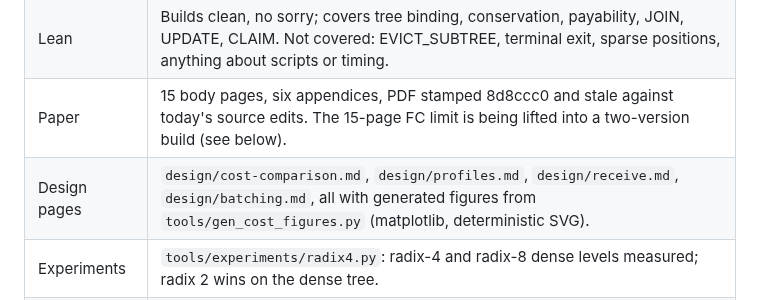
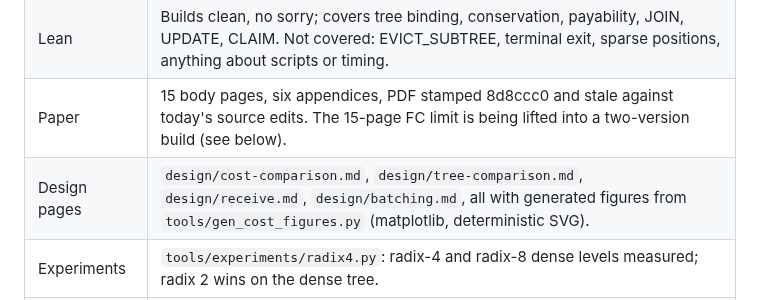
Before and after one commit to lightninglabs/layertree, a Markdown page: brain.md, the part around the change. Rendered like a GitHub page.

```diff
--- a/brain.md
+++ b/brain.md
@@ -34,7 +34,7 @@ with numbers.
 | Go | 34 golden scripts byte-exact; EXIT_1 built and signed end to end; other transitions have witness assemblers only. |
 | Lean | Builds clean, no sorry; covers tree binding, conservation, payability, JOIN, UPDATE, CLAIM. Not covered: EVICT_SUBTREE, terminal exit, sparse positions, anything about scripts or timing. |
 | Paper | 15 body pages, six appendices, PDF stamped 8d8ccc0 and stale against today's source edits. The 15-page FC limit is being lifted into a two-version build (see below). |
-| Design pages | `design/cost-comparison.md`, `design/profiles.md`, `design/receive.md`, `design/batching.md`, all with generated figures from `tools/gen_cost_figures.py` (matplotlib, deterministic SVG). |
+| Design pages | `design/cost-comparison.md`, `design/tree-comparison.md`, `design/receive.md`, `design/batching.md`, all with generated figures from `tools/gen_cost_figures.py` (matplotlib, deterministic SVG). |
 | Experiments | `tools/experiments/radix4.py`: radix-4 and radix-8 dense levels measured; radix 2 wins on the dense tree. |
 | PR stack | One linear stack: #8 (swap rules) then #10 (SPLIT) then #6 (CCV tier) then #7 (hypothetical native opcode). Opus workers are integrating each for merge in that order. |
 
```
Also changed, not shown: README.md (+1 -1 lines), spec/layertree.md (+1 -1 lines).
